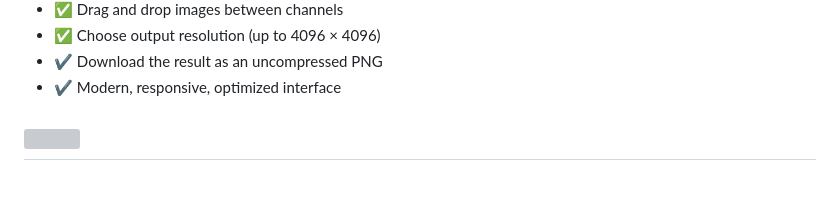
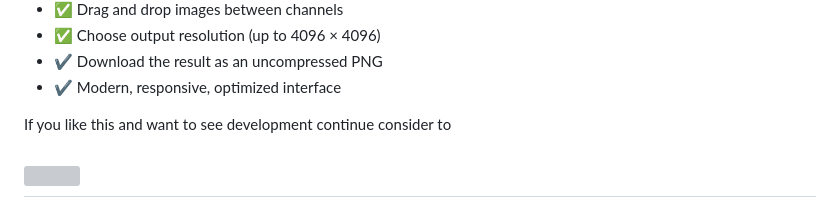
Before and after one commit to G-soos/ORM-Packer, a Markdown page: README.md, the part around the change. Drawn GitHub-style; blank space fills up the shorter version; grey boxes are pictures that could not be loaded.

```diff
--- a/README.md
+++ b/README.md
@@ -12,6 +12,7 @@ This web tool allows you to:
 - ✔️ Download the result as an uncompressed PNG
 - ✔️ Modern, responsive, optimized interface
 
+If you like this and want to see development continue consider to
 
 <a href="https://www.buymeacoffee.com/Gsoos"><img src="https://img.buymeacoffee.com/button-api/?text=Buy me a beer&emoji=🍺&slug=Gsoos&button_colour=FFDD00&font_colour=000000&font_family=Cookie&outline_colour=000000&coffee_colour=ffffff" /></a>
 ---
```
